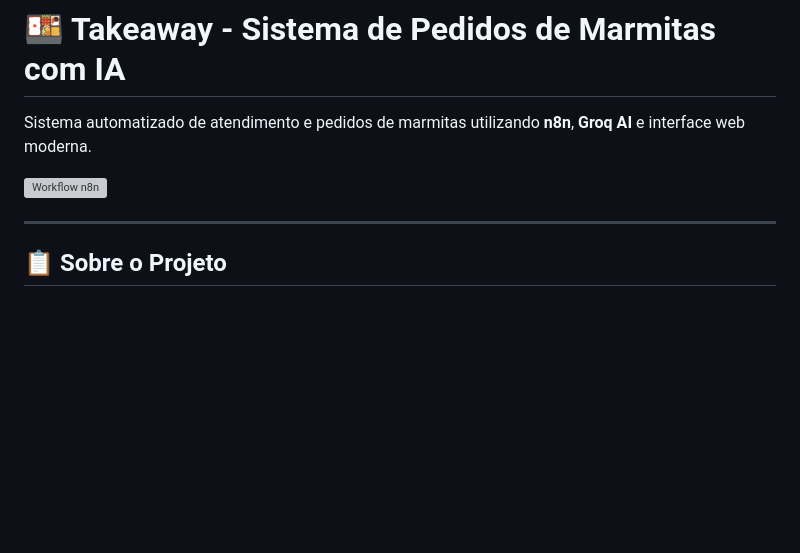
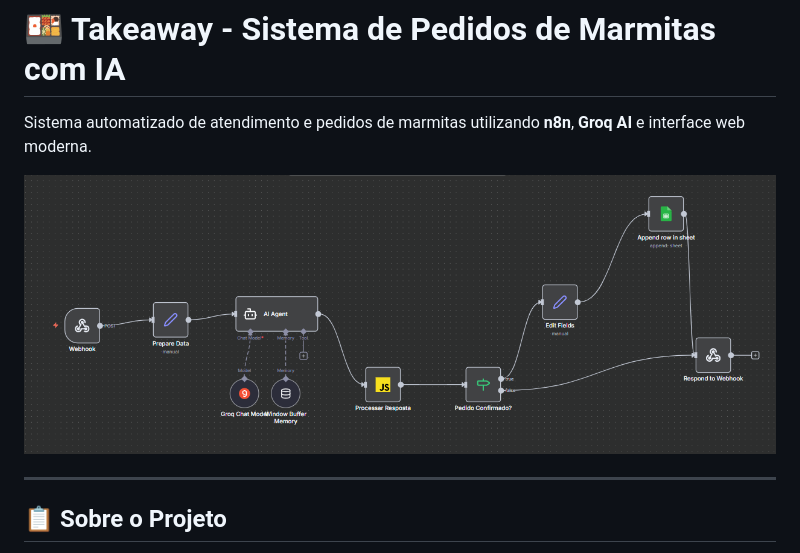
Before and after one commit to NelioJunior/takeaway, a Markdown page: README.md, the part around the change. Rendered like a GitHub page; blank space fills up the shorter version; grey boxes are pictures that could not be loaded.

```diff
--- a/README.md
+++ b/README.md
@@ -2,7 +2,7 @@
 
 Sistema automatizado de atendimento e pedidos de marmitas utilizando **n8n**, **Groq AI** e interface web moderna.
 
-![Workflow n8n](./takeaway.png)
+![Workflow n8n](./workflow.png)
 
 ---
 
```
